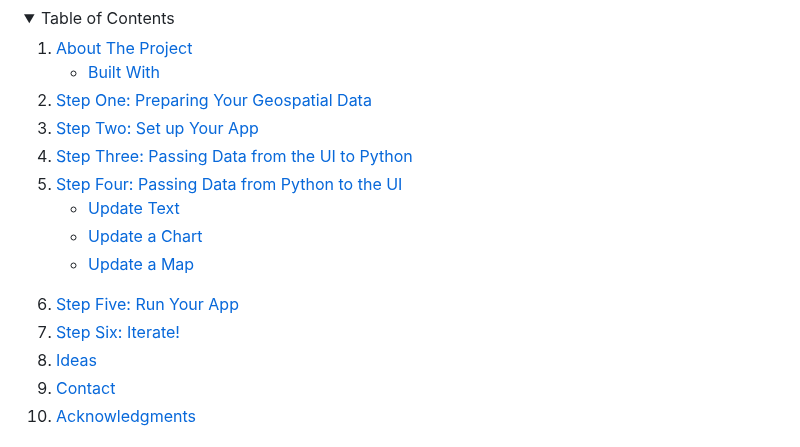
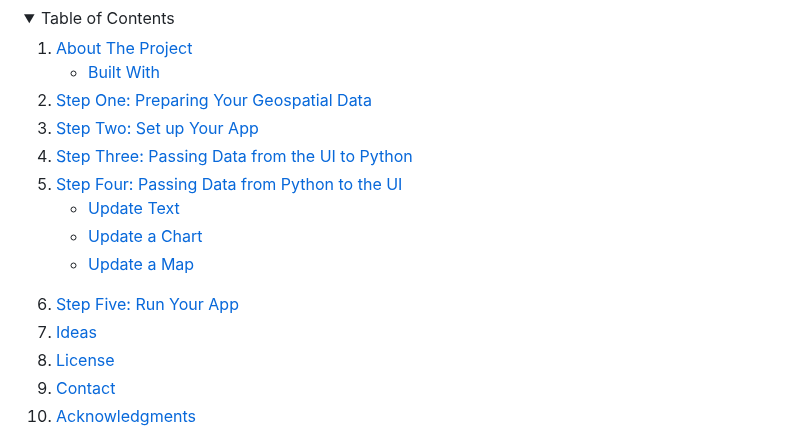
Before and after one commit to royar-hash/interactive-swmm-tutorial, a Markdown page: README.md, the part around one of its changes. Rendered like a GitHub page; folded sections open.

```diff
--- a/README.md
+++ b/README.md
@@ -66,7 +66,7 @@
           </ul>
-    <li><a href="#license">Step Five: Run Your App</a></li>
-    <li><a href="#license">Step Six: Iterate!</a></li>
-    <li><a href="#license">Ideas</a></li>
+    <li><a href="#step-five">Step Five: Run Your App</a></li>
+    <li><a href="#ideas">Ideas</a></li>
+    <li><a href="#license">License</a></li>
     <li><a href="#contact">Contact</a></li>
     <li><a href="#acknowledgments">Acknowledgments</a></li>
   </ol>
```
Also changed, not shown: other parts of README.md (+7 -7 lines).
